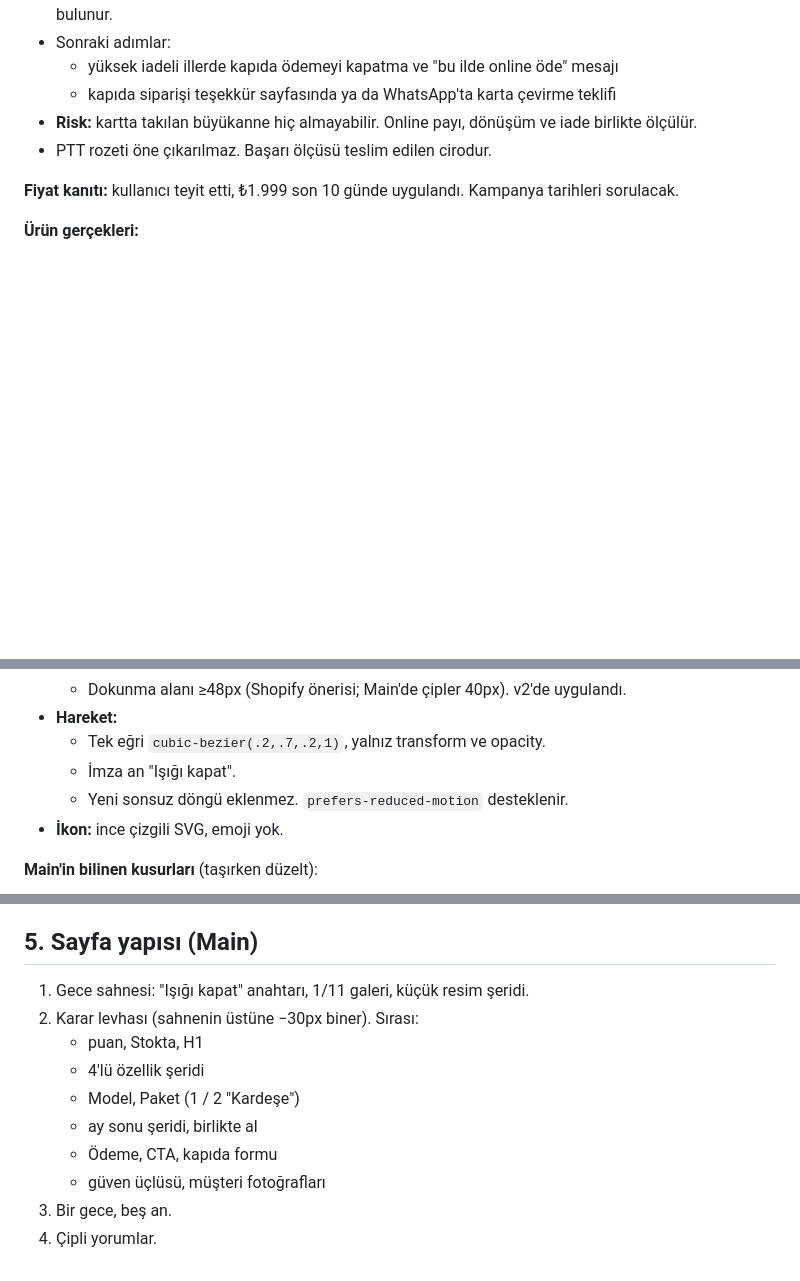
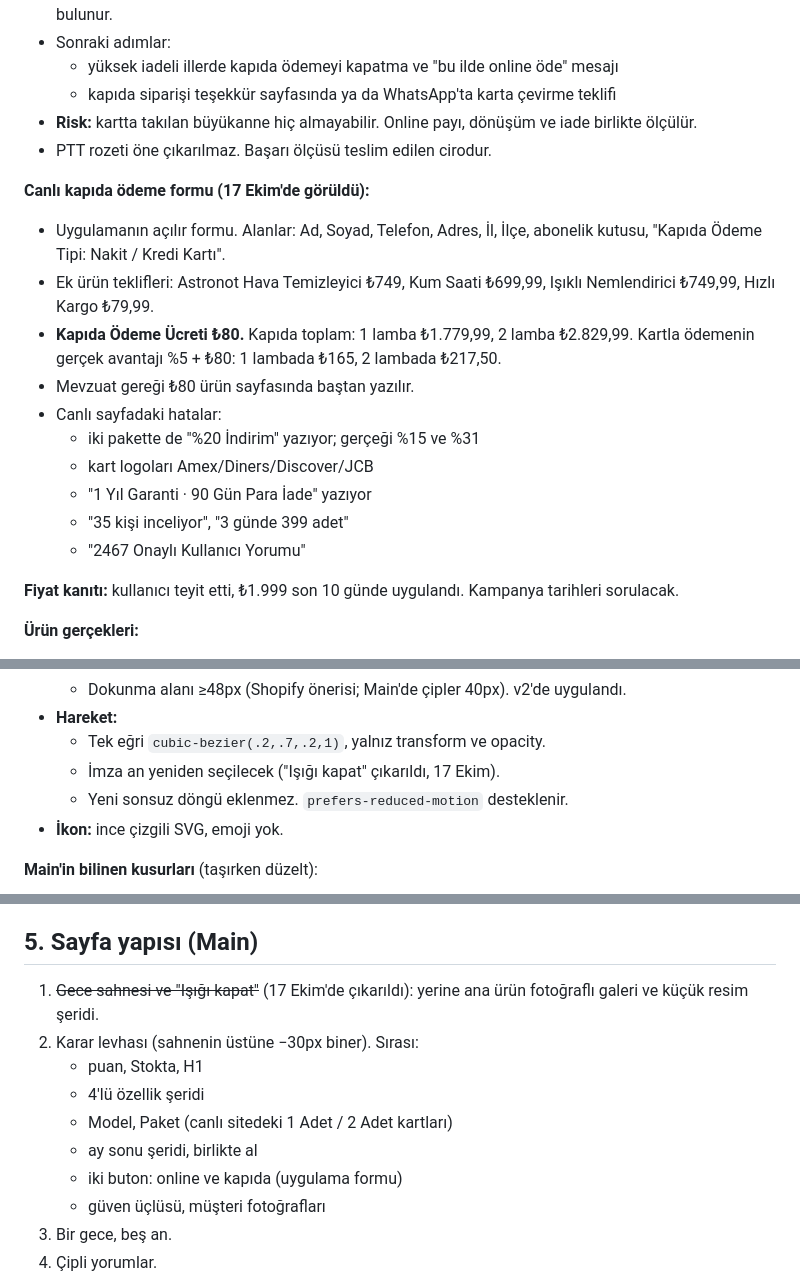
Before and after one commit to bbasar1199/cloud, a Markdown page: ayluna-imza/TASARIM-BILGISI.md, 3 parts joined by grey strips. GitHub-like rendering; blank space fills up the shorter version.

Commit message:
Kullanıcı geri bildirimi: ikonlu fayda yok, ışık anahtarı yok, ana ürün fotoğrafları, canlı paket ve kapıda ödeme yapısı korunur; ₺80 kapıda ödeme ücreti
Co-Authored-By: Claude Opus 5.5 <noreply@anthropic.com>
Claude-Session: https://claude.ai/code/session_01UJKqxwDsqVK8ZKXFU1WVWQ

```diff
--- a/ayluna-imza/TASARIM-BILGISI.md
+++ b/ayluna-imza/TASARIM-BILGISI.md
@@ -72,6 +72,18 @@ Her oturumda `DEVAM.md`'den sonra bunu oku. Ayrıntı ve kaynaklar `ogrenme/` kl
 - **Risk:** kartta takılan büyükanne hiç almayabilir. Online payı, dönüşüm ve iade birlikte ölçülür.
 - PTT rozeti öne çıkarılmaz. Başarı ölçüsü teslim edilen cirodur.
 
+**Canlı kapıda ödeme formu (17 Ekim'de görüldü):**
+- Uygulamanın açılır formu. Alanlar: Ad, Soyad, Telefon, Adres, İl, İlçe, abonelik kutusu, "Kapıda Ödeme Tipi: Nakit / Kredi Kartı".
+- Ek ürün teklifleri: Astronot Hava Temizleyici ₺749, Kum Saati ₺699,99, Işıklı Nemlendirici ₺749,99, Hızlı Kargo ₺79,99.
+- **Kapıda Ödeme Ücreti ₺80.** Kapıda toplam: 1 lamba ₺1.779,99, 2 lamba ₺2.829,99. Kartla ödemenin gerçek avantajı %5 + ₺80: 1 lambada ₺165, 2 lambada ₺217,50.
+- Mevzuat gereği ₺80 ürün sayfasında baştan yazılır.
+- Canlı sayfadaki hatalar:
+  - iki pakette de "%20 İndirim" yazıyor; gerçeği %15 ve %31
+  - kart logoları Amex/Diners/Discover/JCB
+  - "1 Yıl Garanti · 90 Gün Para İade" yazıyor
+  - "35 kişi inceliyor", "3 günde 399 adet"
+  - "2467 Onaylı Kullanıcı Yorumu"
+
 **Fiyat kanıtı:** kullanıcı teyit etti, ₺1.999 son 10 günde uygulandı. Kampanya tarihleri sorulacak.
 
 **Ürün gerçekleri:**
@@ -112,7 +124,7 @@ Teyit gelene kadar köşeli yer tutucu kalır: [X] cm.
   - Dokunma alanı ≥48px (Shopify önerisi; Main'de çipler 40px). v2'de uygulandı.
 - **Hareket:**
   - Tek eğri `cubic-bezier(.2,.7,.2,1)`, yalnız transform ve opacity.
-  - İmza an "Işığı kapat".
+  - İmza an yeniden seçilecek ("Işığı kapat" çıkarıldı, 17 Ekim).
   - Yeni sonsuz döngü eklenmez. `prefers-reduced-motion` desteklenir.
 - **İkon:** ince çizgili SVG, emoji yok.
 
@@ -127,13 +139,13 @@ Teyit gelene kadar köşeli yer tutucu kalır: [X] cm.
 8. Galeride mağaza posterleri var ve yazılı. **İkisinde doğrulanmamış yorum var** ("Elif K." kartı, isimli yorum kolajı). v2'de çıkarıldı; canlı sitede ve reklamlarda da kaldırılmalı.
 
 ## 5. Sayfa yapısı (Main)
-1. Gece sahnesi: "Işığı kapat" anahtarı, 1/11 galeri, küçük resim şeridi.
+1. ~~Gece sahnesi ve "Işığı kapat"~~ (17 Ekim'de çıkarıldı): yerine ana ürün fotoğraflı galeri ve küçük resim şeridi.
 2. Karar levhası (sahnenin üstüne −30px biner). Sırası:
    - puan, Stokta, H1
    - 4'lü özellik şeridi
-   - Model, Paket (1 / 2 "Kardeşe")
+   - Model, Paket (canlı sitedeki 1 Adet / 2 Adet kartları)
    - ay sonu şeridi, birlikte al
-   - Ödeme, CTA, kapıda formu
+   - iki buton: online ve kapıda (uygulama formu)
    - güven üçlüsü, müşteri fotoğrafları
 3. Bir gece, beş an.
 4. Çipli yorumlar.
```
Also changed, not shown: other parts of ayluna-imza/TASARIM-BILGISI.md (+7 -1 lines), 1 other file.
